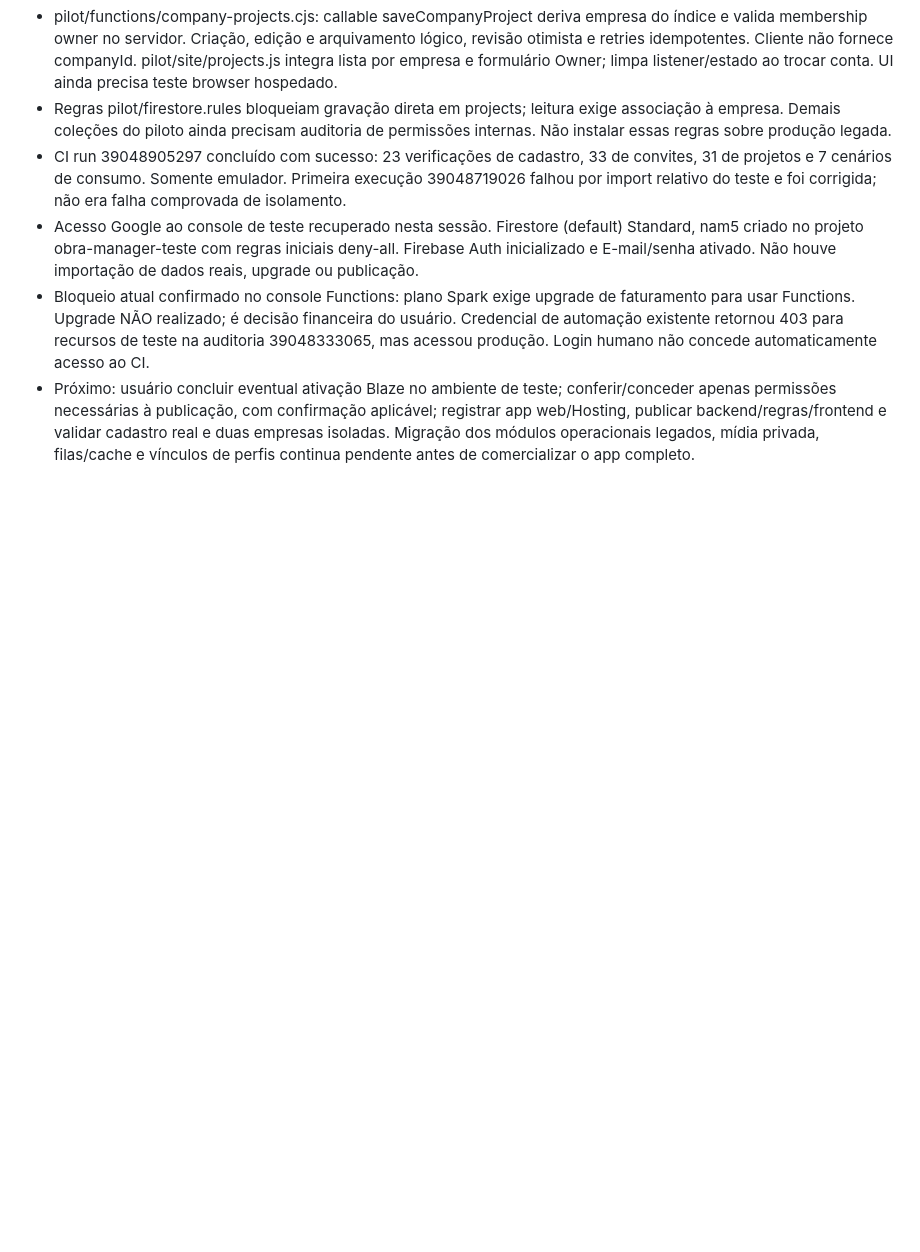
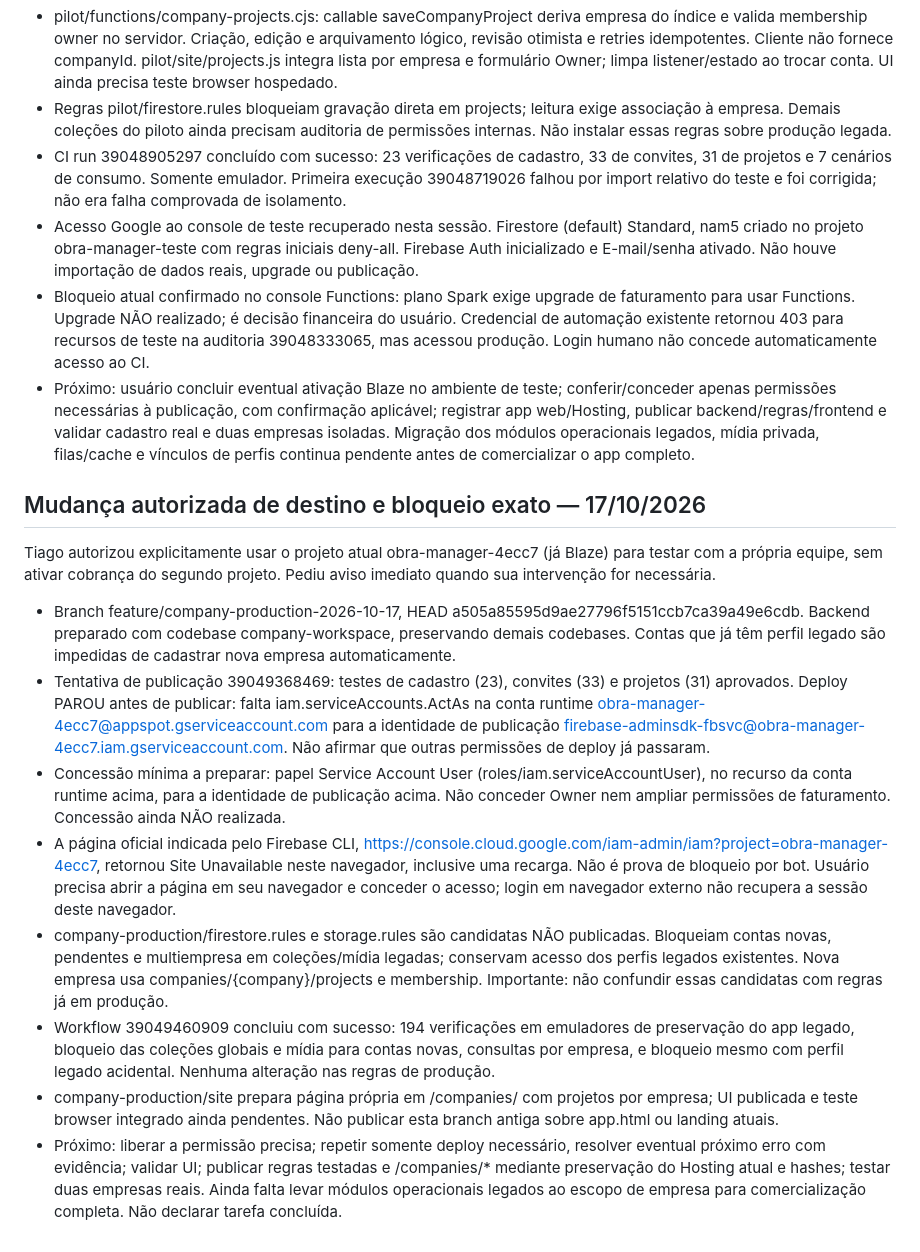
Before and after one commit to tiagoIA/obra-manager, a Markdown page: MAPA_DO_PROJETO.md, the part around the change. GitHub-like rendering; blank space fills up the shorter version.

Commit message:
Record authorized current-project deployment, 194 boundary checks and exact IAM blocker

```diff
--- a/MAPA_DO_PROJETO.md
+++ b/MAPA_DO_PROJETO.md
@@ -339,3 +339,16 @@ Prioridade explícita: novas empresas devem cadastrar-se e usar projetos própri
 - Acesso Google ao console de teste recuperado nesta sessão. Firestore (default) Standard, nam5 criado no projeto obra-manager-teste com regras iniciais deny-all. Firebase Auth inicializado e E-mail/senha ativado. Não houve importação de dados reais, upgrade ou publicação.
 - Bloqueio atual confirmado no console Functions: plano Spark exige upgrade de faturamento para usar Functions. Upgrade NÃO realizado; é decisão financeira do usuário. Credencial de automação existente retornou 403 para recursos de teste na auditoria 39048333065, mas acessou produção. Login humano não concede automaticamente acesso ao CI.
 - Próximo: usuário concluir eventual ativação Blaze no ambiente de teste; conferir/conceder apenas permissões necessárias à publicação, com confirmação aplicável; registrar app web/Hosting, publicar backend/regras/frontend e validar cadastro real e duas empresas isoladas. Migração dos módulos operacionais legados, mídia privada, filas/cache e vínculos de perfis continua pendente antes de comercializar o app completo.
+
+## Mudança autorizada de destino e bloqueio exato — 17/10/2026
+
+Tiago autorizou explicitamente usar o projeto atual obra-manager-4ecc7 (já Blaze) para testar com a própria equipe, sem ativar cobrança do segundo projeto. Pediu aviso imediato quando sua intervenção for necessária.
+
+- Branch feature/company-production-2026-10-17, HEAD a505a85595d9ae27796f5151ccb7ca39a49e6cdb. Backend preparado com codebase company-workspace, preservando demais codebases. Contas que já têm perfil legado são impedidas de cadastrar nova empresa automaticamente.
+- Tentativa de publicação 39049368469: testes de cadastro (23), convites (33) e projetos (31) aprovados. Deploy PAROU antes de publicar: falta iam.serviceAccounts.ActAs na conta runtime obra-manager-4ecc7@appspot.gserviceaccount.com para a identidade de publicação firebase-adminsdk-fbsvc@obra-manager-4ecc7.iam.gserviceaccount.com. Não afirmar que outras permissões de deploy já passaram.
+- Concessão mínima a preparar: papel Service Account User (roles/iam.serviceAccountUser), no recurso da conta runtime acima, para a identidade de publicação acima. Não conceder Owner nem ampliar permissões de faturamento. Concessão ainda NÃO realizada.
+- A página oficial indicada pelo Firebase CLI, https://console.cloud.google.com/iam-admin/iam?project=obra-manager-4ecc7, retornou Site Unavailable neste navegador, inclusive uma recarga. Não é prova de bloqueio por bot. Usuário precisa abrir a página em seu navegador e conceder o acesso; login em navegador externo não recupera a sessão deste navegador.
+- company-production/firestore.rules e storage.rules são candidatas NÃO publicadas. Bloqueiam contas novas, pendentes e multiempresa em coleções/mídia legadas; conservam acesso dos perfis legados existentes. Nova empresa usa companies/{company}/projects e membership. Importante: não confundir essas candidatas com regras já em produção.
+- Workflow 39049460909 concluiu com sucesso: 194 verificações em emuladores de preservação do app legado, bloqueio das coleções globais e mídia para contas novas, consultas por empresa, e bloqueio mesmo com perfil legado acidental. Nenhuma alteração nas regras de produção.
+- company-production/site prepara página própria em /companies/ com projetos por empresa; UI publicada e teste browser integrado ainda pendentes. Não publicar esta branch antiga sobre app.html ou landing atuais.
+- Próximo: liberar a permissão precisa; repetir somente deploy necessário, resolver eventual próximo erro com evidência; validar UI; publicar regras testadas e /companies/* mediante preservação do Hosting atual e hashes; testar duas empresas reais. Ainda falta levar módulos operacionais legados ao escopo de empresa para comercialização completa. Não declarar tarefa concluída.
```
